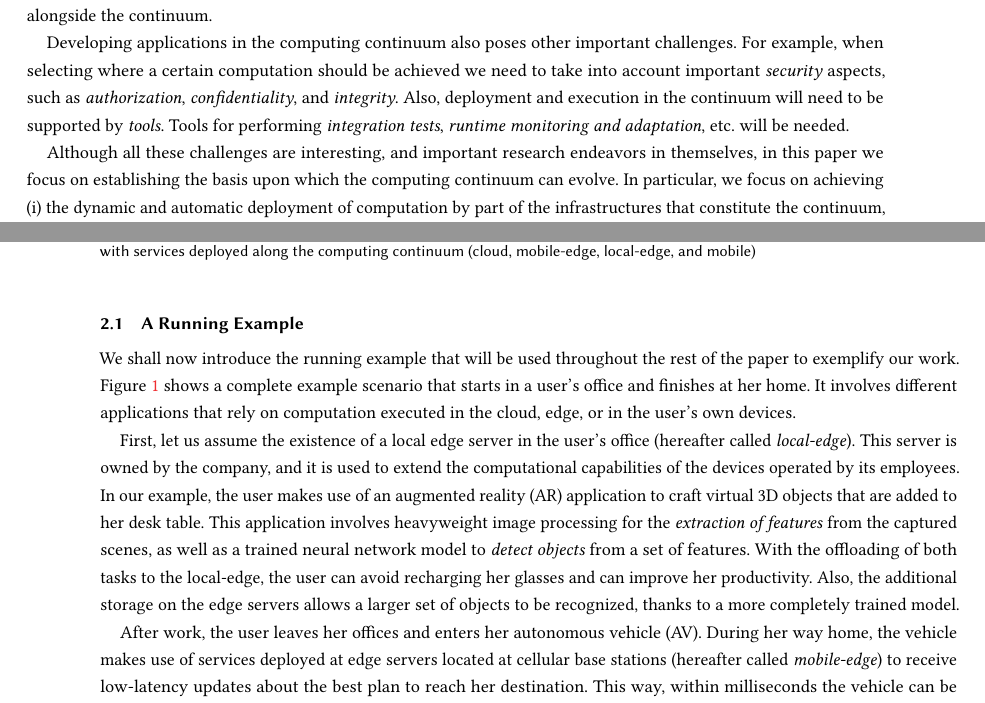
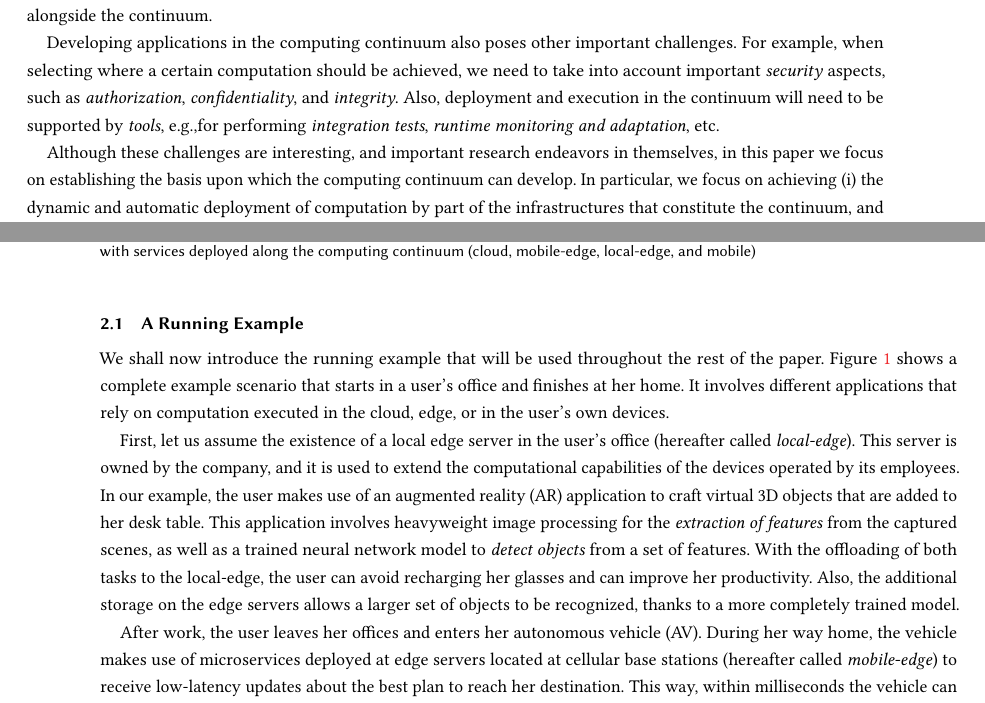
Before and after one commit to danilomendonca/acm-toit-continuum, a LaTeX paper (main.tex, which reads sections/continuum.tex): two parts of pages 3 and 4 of 23, joined at a grey line, cut so that both start at the same text. Compiled offline with pdfLaTeX.

Commit message:
continuum checked

```diff
--- a/sections/continuum.tex
+++ b/sections/continuum.tex
@@ -11,9 +11,9 @@ If we focus on behavior, it is common to distinguish between stateful and statel
 
 As we shall discuss in Section~\ref{sec:proposal}, it is our view that the computing continuum should focus on stateless computation with immutable data. Stateless computation with immutable data is much easier to replicate (and test) across the continuum, since no data synchronization is required and any data needed by the computation can be obtained at deployment time. Nevertheless, stateful computation and mutable data cannot always be excluded entirely from modern applications. For these cases we envision a mixed solution in which traditional cloud-based resources are adopted alongside the continuum.
 
-Developing applications in the computing continuum also poses other important challenges. For example, when selecting where a certain computation should be achieved we need to take into account important \emph{security} aspects, such as \emph{authorization}, \emph{confidentiality}, and \emph{integrity}. Also, deployment and execution in the continuum will need to be supported by \emph{tools}. Tools for performing \emph{integration tests}, \emph{runtime monitoring and adaptation}, etc. will be needed.
+Developing applications in the computing continuum also poses other important challenges. For example, when selecting where a certain computation should be achieved, we need to take into account important \emph{security} aspects, such as \emph{authorization}, \emph{confidentiality}, and \emph{integrity}. Also, deployment and execution in the continuum will need to be supported by \emph{tools}, e.g.,for performing \emph{integration tests}, \emph{runtime monitoring and adaptation}, etc.
 
-Although all these challenges are interesting, and important research endeavors in themselves, in this paper we focus on establishing the basis upon which the computing continuum can evolve. In particular, we focus on achieving (i) the dynamic and automatic deployment of computation by part of the infrastructures that constitute the continuum, and (ii) the opportunistic selection of where to execute the computation.
+Although these challenges are interesting, and important research endeavors in themselves, in this paper we focus on establishing the basis upon which the computing continuum can develop. In particular, we focus on achieving (i) the dynamic and automatic deployment of computation by part of the infrastructures that constitute the continuum, and (ii) the opportunistic selection of where to execute the computation.
 
 \subsection{A Running Example}
 \label{sub:example}
@@ -25,11 +25,11 @@ Although all these challenges are interesting, and important research endeavors
 \end{figure}
 
 %Throughout this section an example scenario (Fig.~\ref{fig:continuum-scenario}) is used to illustrate the use of A3-E model and the cloud-edge-mobile continuum with different applications employed by a person with visual impairment.
-We shall now introduce the running example that will be used throughout the rest of the paper to exemplify our work. Figure~\ref{fig:continuum-scenario} shows a complete example scenario that starts in a user's office and finishes at her home. It involves different applications that rely on computation executed in the cloud, edge, or in the user's own devices.
+We shall now introduce the running example that will be used throughout the rest of the paper. Figure~\ref{fig:continuum-scenario} shows a complete example scenario that starts in a user's office and finishes at her home. It involves different applications that rely on computation executed in the cloud, edge, or in the user's own devices.
 
 First, let us assume the existence of a local edge server in the user's office (hereafter called \textit{local-edge}). This server is owned by the company, and it is used to extend the computational capabilities of the devices operated by its employees. In our example, the user makes use of an augmented reality (AR) application to craft virtual 3D objects that are added to her desk table. This application involves heavyweight image processing for the \textit{extraction of features} from the captured scenes, as well as a trained neural network model to \textit{detect objects} from a set of features. With the offloading of both tasks to the local-edge, the user can avoid recharging her glasses and can improve her productivity. Also, the additional storage on the edge servers allows a larger set of objects to be recognized, thanks to a more completely trained model.
 
-After work, the user leaves her offices and enters her autonomous vehicle (AV). During her way home, the vehicle makes use of services deployed at edge servers located at cellular base stations (hereafter called \textit{mobile-edge}) to receive low-latency updates about the best plan to reach her destination. This way, within milliseconds the vehicle can be suggested to adjust its routes to avoid heavy traffic. In particular, let's say that a new path consists of residential streets without mobile-edge coverage. The AV continues to fetch updates, which are now served by a cloud provider. The additional network latency is compensated with the low speed limit of the residential area.
+After work, the user leaves her offices and enters her autonomous vehicle (AV). During her way home, the vehicle makes use of microservices deployed at edge servers located at cellular base stations (hereafter called \textit{mobile-edge}) to receive low-latency updates about the best plan to reach her destination. This way, within milliseconds the vehicle can be suggested to adjust its routes to avoid heavy traffic. In particular, let's say that a new path consists of residential streets without mobile-edge coverage. The AV continues to fetch updates, which are now served by a cloud provider. The additional network latency is compensated with the low speed limit of the residential area.
 
 Finally, at home the user can start using her domestic local-edge server. She finds out about a new Mobile Game (MG) application. Upon installation, the local-edge server becomes aware of a new continuum-compliant application and, while the app continues to run locally on her device, it proceeds to setup the services needed to allow the application to offload some of the computation. Once the setup is complete, the application autonomously starts using the edge services with the purpose of preserving the device's resources. Not only does the game's performance improve, battery consumption is also reduced.
 
```
